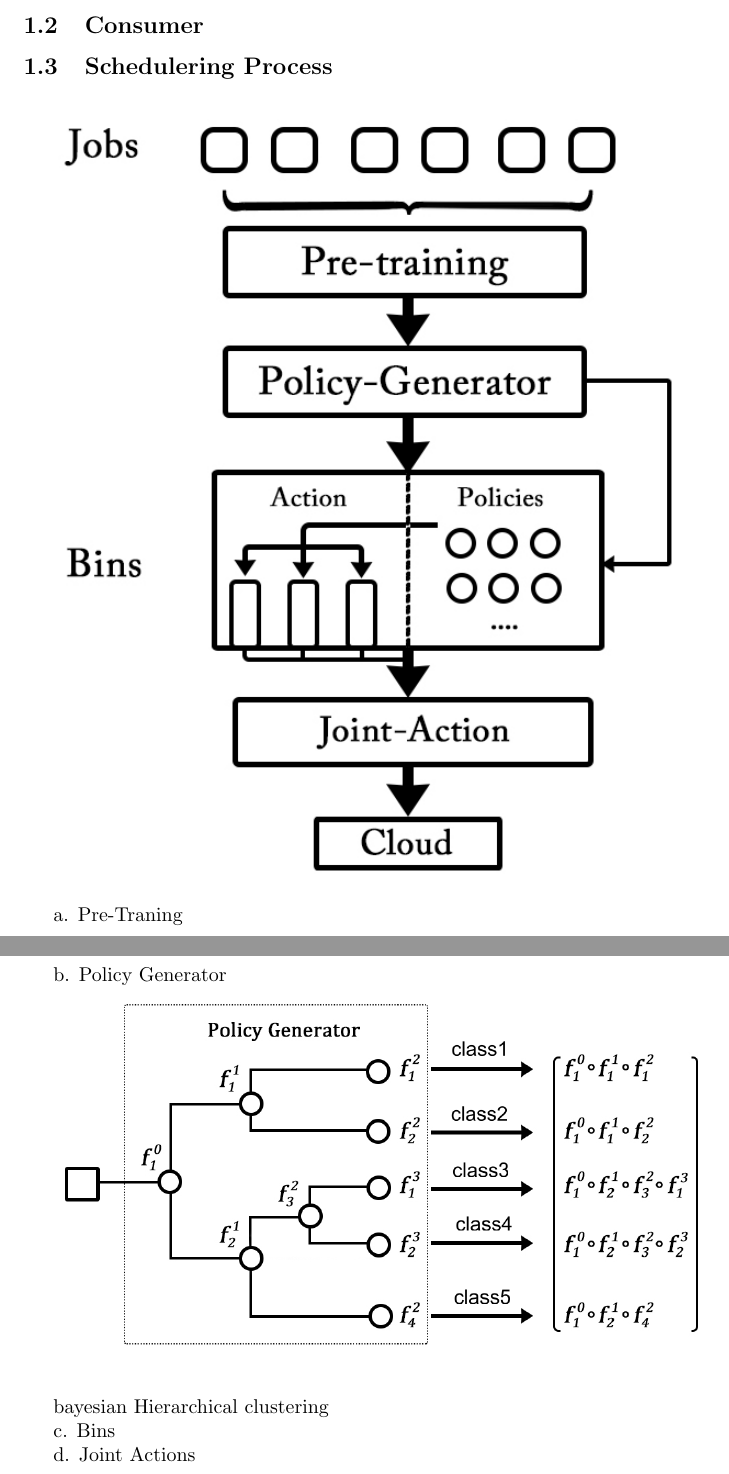
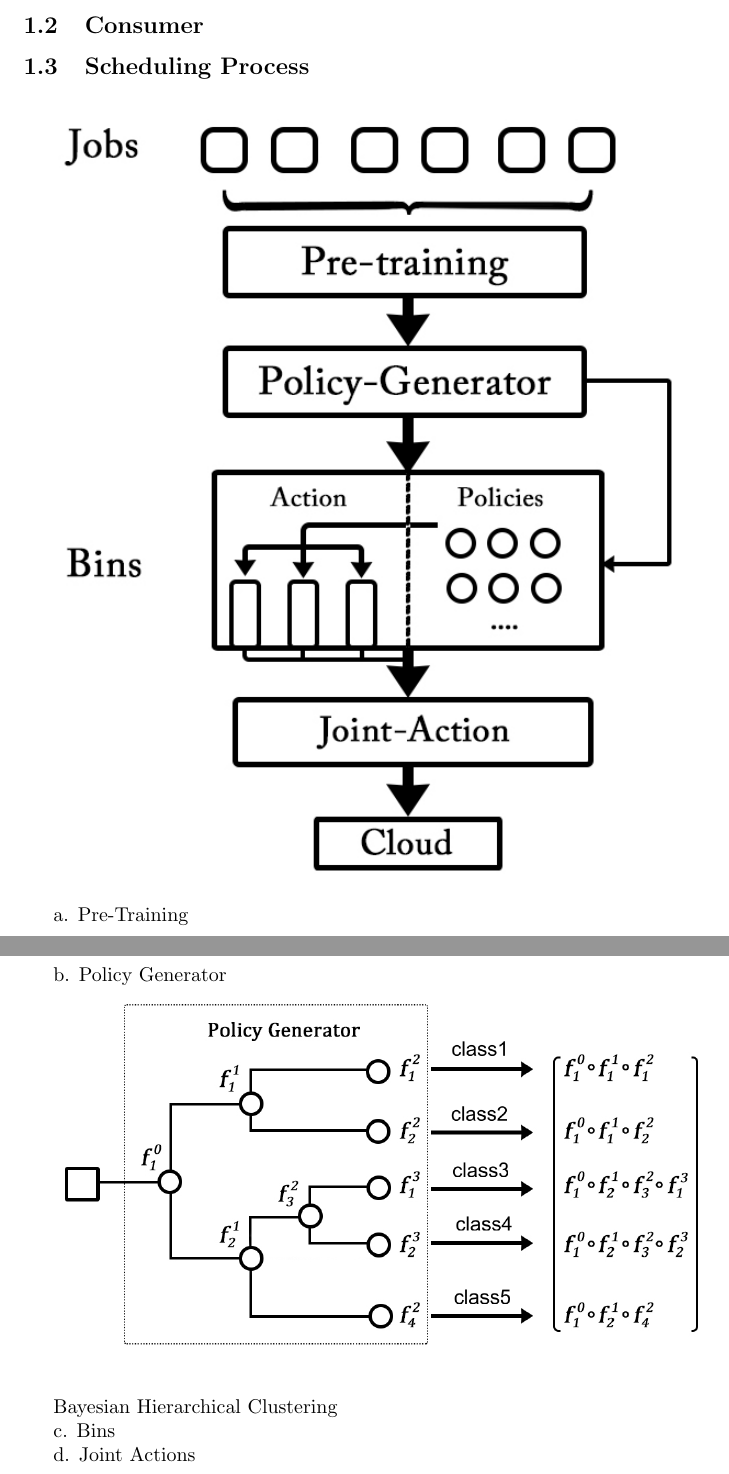
Before and after one commit to ComputeCoin/Scheduler, a LaTeX document (documentation/Scheduler.tex): two parts of pages 5 and 6 of 12, joined at a grey line, cut so that both start at the same text. Compiled offline with pdfLaTeX.

Commit message:
Fixed a few typos

```diff
--- a/documentation/Scheduler.tex
+++ b/documentation/Scheduler.tex
@@ -90,39 +86,28 @@
 
 
 
-	\subsection{Schedulering Process}
+	\subsection{Scheduling Process}
 
 
 	\addpic{Training2.jpg}
 
 
-		a. Pre-Traning
+		a. Pre-Training
 
-
-	%\includegraphics[width=1.0\textwidth]{Pre-Train.jpg}
 	\addpic{Pre-Train.jpg}
 
 
 		b. Policy Generator
 
-
-	%\includegraphics[width=1.0\textwidth]{Policy.png}
 	\addpic{Policy.png}
 
-	bayesian Hierarchical clustering
+	Bayesian Hierarchical Clustering
 
 	c. Bins
 
 	 d. Joint Actions
 
-
-	%\includegraphics[width=1.0\textwidth]{Joint-action.jpg}
 	\addpic{Joint-action.jpg}
-
-
-
-
-
 
 	4.
 
```
Also changed, not shown: documentation/Scheduler.pdf, documentation/Scheduler.tex (4 more changed lines).
